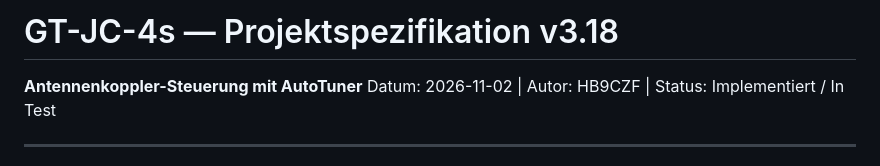
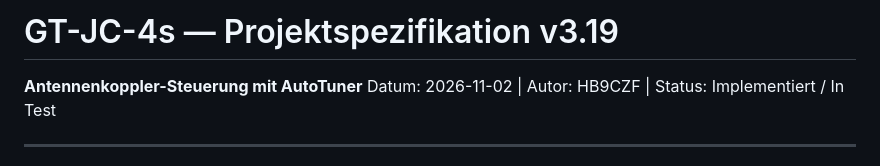
Before and after one commit to bugi67/GT-JC-4s, a Markdown page: docs/GT-JC-4s_Spezifikation_v1.5.md, the part around one of its changes. Rendered like a GitHub page.

Commit message:
docs: spec v3.19 — 8-load validation sweep confirms item 83 fix holds
Co-Authored-By: Claude Sonnet 5 <noreply@anthropic.com>

```diff
--- a/docs/GT-JC-4s_Spezifikation_v1.5.md
+++ b/docs/GT-JC-4s_Spezifikation_v1.5.md
@@ -1,4 +1,4 @@
-# GT-JC-4s — Projektspezifikation v3.18
+# GT-JC-4s — Projektspezifikation v3.19
 **Antennenkoppler-Steuerung mit AutoTuner**
 Datum: 2026-11-02 | Autor: HB9CZF | Status: Implementiert / In Test
 
```
Also changed, not shown: other parts of docs/GT-JC-4s_Spezifikation_v1.5.md (+1 -0 lines).
